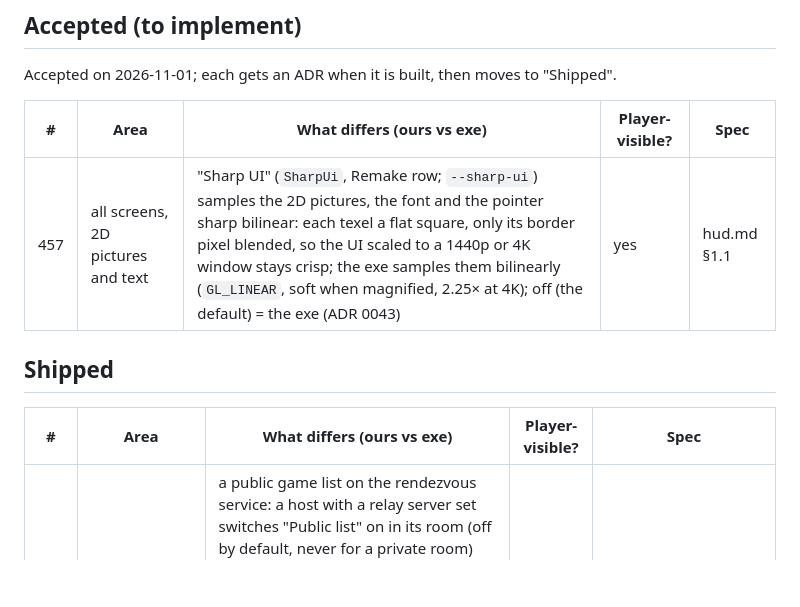
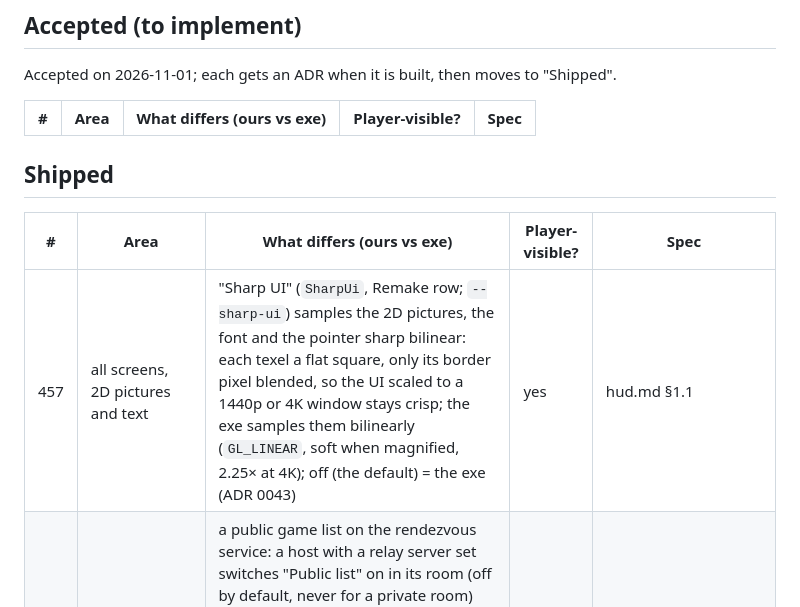
Before and after one commit to openIG2-org/openIG2, a Markdown page: docs/ENHANCEMENTS.md, the part around the change. Rendered like a GitHub page; blank space fills up the shorter version.

Commit message:
Docs: the shipped Sharp UI row moves from Accepted to Shipped

```diff
--- a/docs/ENHANCEMENTS.md
+++ b/docs/ENHANCEMENTS.md
@@ -44,12 +44,12 @@ Accepted on 2026-11-01; each gets an ADR when it is built, then moves to "Shippe
 
 | # | Area | What differs (ours vs exe) | Player-visible? | Spec |
 |---|---|---|---|---|
-| 457 | all screens, 2D pictures and text | "Sharp UI" (`SharpUi`, Remake row; `--sharp-ui`) samples the 2D pictures, the font and the pointer sharp bilinear: each texel a flat square, only its border pixel blended, so the UI scaled to a 1440p or 4K window stays crisp; the exe samples them bilinearly (`GL_LINEAR`, soft when magnified, 2.25× at 4K); off (the default) = the exe (ADR 0043) | yes | hud.md §1.1 |
 
 ## Shipped
 
 | # | Area | What differs (ours vs exe) | Player-visible? | Spec |
 |---|---|---|---|---|
+| 457 | all screens, 2D pictures and text | "Sharp UI" (`SharpUi`, Remake row; `--sharp-ui`) samples the 2D pictures, the font and the pointer sharp bilinear: each texel a flat square, only its border pixel blended, so the UI scaled to a 1440p or 4K window stays crisp; the exe samples them bilinearly (`GL_LINEAR`, soft when magnified, 2.25× at 4K); off (the default) = the exe (ADR 0043) | yes | hud.md §1.1 |
 | 473 | MP connection page and room, rendezvous service | a public game list on the rendezvous service: a host with a relay server set switches "Public list" on in its room (off by default, never for a private room) and the room is listed with its name, scenario, players, lobby version, rules and mods fingerprints; the connection page's "Browse internet games" lists them (Refresh, LAN games), dims rooms this game can't join, and a second click joins with the room's join code (direct, hole punch, relay); the service checks that only the room's host lists it, drops a listing not refreshed for 15 s, pads List requests so answers never amplify; the service address is the relay field (empty by default); waits for the project's public instance, works with any service today; the original has its IRC lobby, not reproduced (ADR 0060) | yes | ADR 0060 |
 | 472 | main menu, every menu screen | "Menu navigation" (`MenuNavigation`, Interface row Classic / Enhanced; Classic, the default, = today's flow): one grouped panel left of the rings (Play: Continue, Quick game, New game, Load, Multiplayer; Extras: History, Replays; Settings; Quit) in place of the loose labels, drawn in the UI theme when one is chosen; Continue loads the newest save that reads (slots, autosaves, quick save); Esc and the right button on empty space go one screen back everywhere, a Back label shows where a screen has none of its own; Esc on the main set no longer flies the rings out and in (ADR 0059) | yes | mainscr.md §15 |
 | 471 | main-menu Options, all screens' keys, sound, top bar | a Controls tab on the main menu's Options screen rebinds the 45 actions (the original's hotkeys and the remake's; defaults = the original's keys) by press-to-bind, with a clash warning and "Reset all keys", stored as `Bind<id>`; the keys are remapped in one place before the screens see them; a Remake row "Voice volume" (Same as sound by default, or 0-100 %) sets the speech's volume (speakers, start voice, message speech, aliens) and the sound slider then sets the effects; a Remake row "Extra game speeds" (off by default) lets the fastest speed pressed again double and then quadruple the sim ticks in single player, "x2"/"x4" in the top bar, multiplayer keeps the host's speeds; the exe has none of these; UI scale and the autosave interval shipped earlier (rows 457, 442); defaults = the exe (ADR 0058) | yes | input.md §11, options.md §14 |
```
